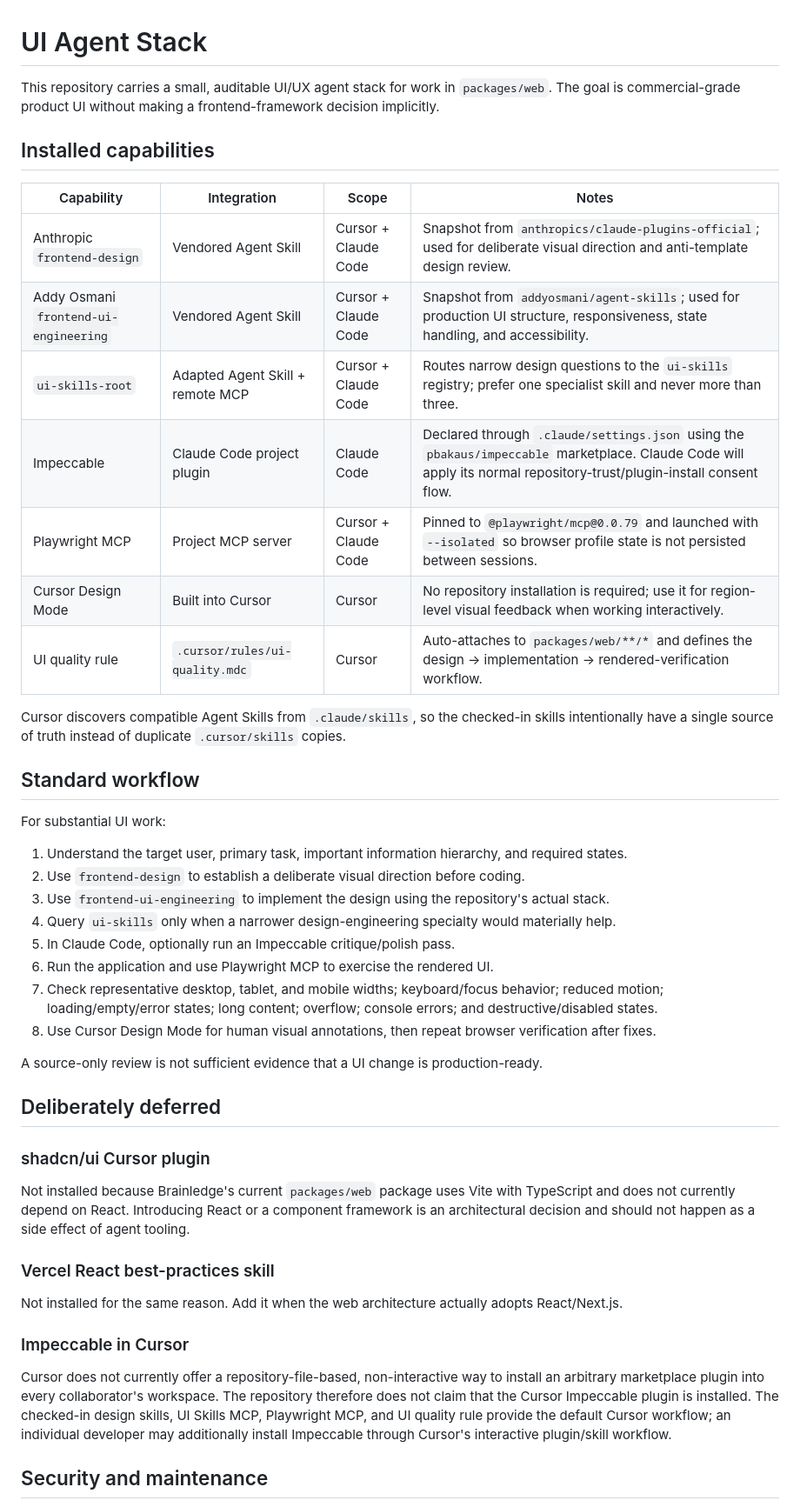
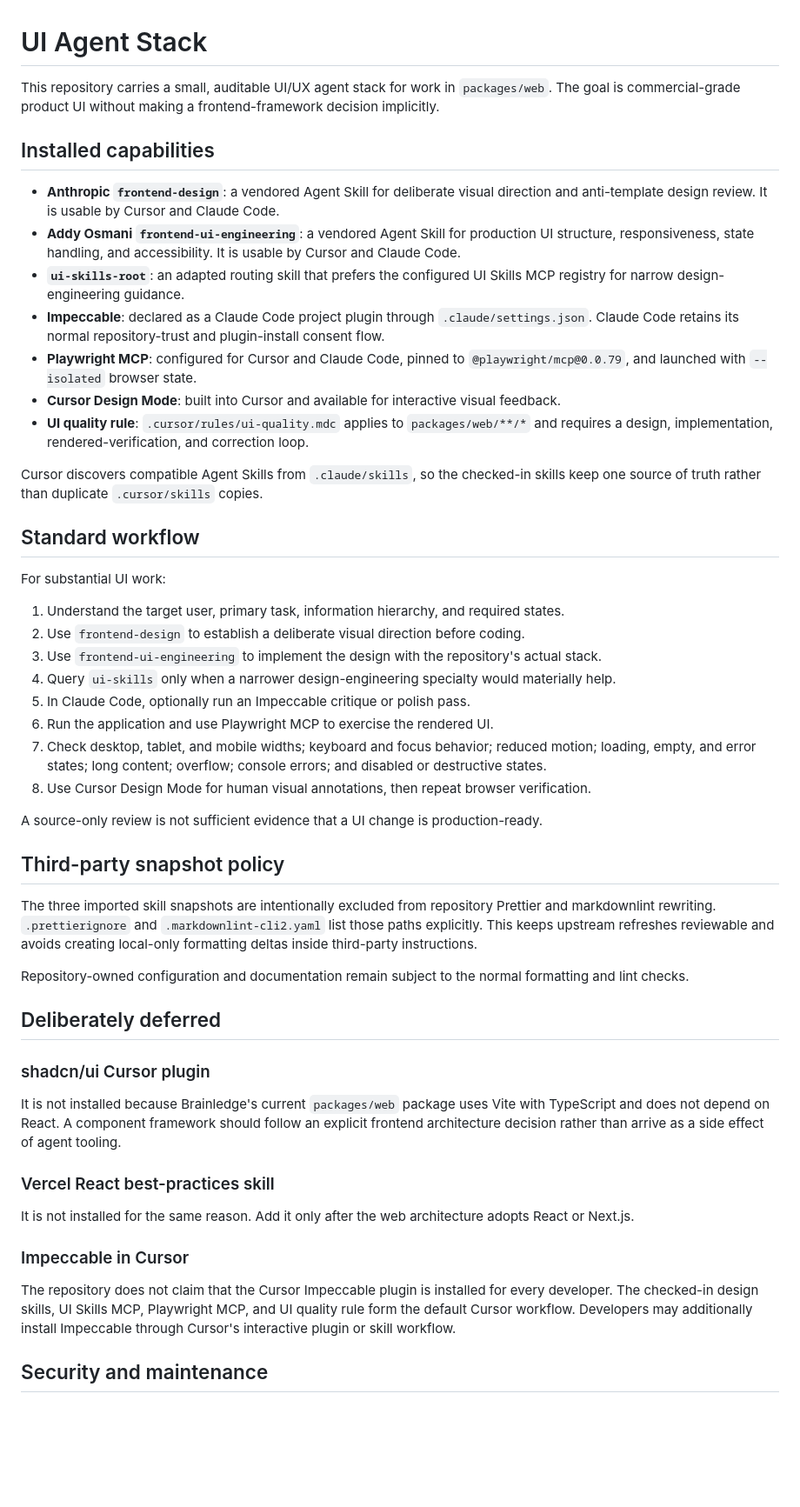
Before and after one commit to yu-iskw/brainledge, a Markdown page: docs/ui-agent-stack.md, the part around one of its changes. Shown at 87% size. Rendered like a GitHub page; blank space fills up the shorter version.

Commit message:
fix: simplify UI agent stack documentation

```diff
--- a/docs/ui-agent-stack.md
+++ b/docs/ui-agent-stack.md
@@ -1,49 +1,73 @@
 # UI Agent Stack
 
-This repository carries a small, auditable UI/UX agent stack for work in `packages/web`. The goal is commercial-grade product UI without making a frontend-framework decision implicitly.
+This repository carries a small, auditable UI/UX agent stack for work in `packages/web`.
+The goal is commercial-grade product UI without making a frontend-framework decision implicitly.
 
 ## Installed capabilities
 
-| Capability | Integration | Scope | Notes |
-| --- | --- | --- | --- |
-| Anthropic `frontend-design` | Vendored Agent Skill | Cursor + Claude Code | Snapshot from `anthropics/claude-plugins-official`; used for deliberate visual direction and anti-template design review. |
-| Addy Osmani `frontend-ui-engineering` | Vendored Agent Skill | Cursor + Claude Code | Snapshot from `addyosmani/agent-skills`; used for production UI structure, responsiveness, state handling, and accessibility. |
-| `ui-skills-root` | Adapted Agent Skill + remote MCP | Cursor + Claude Code | Routes narrow design questions to the `ui-skills` registry; prefer one specialist skill and never more than three. |
-| Impeccable | Claude Code project plugin | Claude Code | Declared through `.claude/settings.json` using the `pbakaus/impeccable` marketplace. Claude Code will apply its normal repository-trust/plugin-install consent flow. |
-| Playwright MCP | Project MCP server | Cursor + Claude Code | Pinned to `@playwright/mcp@0.0.79` and launched with `--isolated` so browser profile state is not persisted between sessions. |
-| Cursor Design Mode | Built into Cursor | Cursor | No repository installation is required; use it for region-level visual feedback when working interactively. |
-| UI quality rule | `.cursor/rules/ui-quality.mdc` | Cursor | Auto-attaches to `packages/web/**/*` and defines the design → implementation → rendered-verification workflow. |
+- **Anthropic `frontend-design`**: a vendored Agent Skill for deliberate visual direction and
+  anti-template design review. It is usable by Cursor and Claude Code.
+- **Addy Osmani `frontend-ui-engineering`**: a vendored Agent Skill for production UI structure,
+  responsiveness, state handling, and accessibility. It is usable by Cursor and Claude Code.
+- **`ui-skills-root`**: an adapted routing skill that prefers the configured UI Skills MCP registry
+  for narrow design-engineering guidance.
+- **Impeccable**: declared as a Claude Code project plugin through `.claude/settings.json`.
+  Claude Code retains its normal repository-trust and plugin-install consent flow.
+- **Playwright MCP**: configured for Cursor and Claude Code, pinned to
+  `@playwright/mcp@0.0.79`, and launched with `--isolated` browser state.
+- **Cursor Design Mode**: built into Cursor and available for interactive visual feedback.
+- **UI quality rule**: `.cursor/rules/ui-quality.mdc` applies to `packages/web/**/*` and requires a
+  design, implementation, rendered-verification, and correction loop.
 
-Cursor discovers compatible Agent Skills from `.claude/skills`, so the checked-in skills intentionally have a single source of truth instead of duplicate `.cursor/skills` copies.
+Cursor discovers compatible Agent Skills from `.claude/skills`, so the checked-in skills keep one
+source of truth rather than duplicate `.cursor/skills` copies.
 
 ## Standard workflow
 
 For substantial UI work:
 
-1. Understand the target user, primary task, important information hierarchy, and required states.
+1. Understand the target user, primary task, information hierarchy, and required states.
 2. Use `frontend-design` to establish a deliberate visual direction before coding.
-3. Use `frontend-ui-engineering` to implement the design using the repository's actual stack.
+3. Use `frontend-ui-engineering` to implement the design with the repository's actual stack.
 4. Query `ui-skills` only when a narrower design-engineering specialty would materially help.
-5. In Claude Code, optionally run an Impeccable critique/polish pass.
+5. In Claude Code, optionally run an Impeccable critique or polish pass.
 6. Run the application and use Playwright MCP to exercise the rendered UI.
-7. Check representative desktop, tablet, and mobile widths; keyboard/focus behavior; reduced motion; loading/empty/error states; long content; overflow; console errors; and destructive/disabled states.
-8. Use Cursor Design Mode for human visual annotations, then repeat browser verification after fixes.
+7. Check desktop, tablet, and mobile widths; keyboard and focus behavior; reduced motion;
+   loading, empty, and error states; long content; overflow; console errors; and disabled or
+   destructive states.
+8. Use Cursor Design Mode for human visual annotations, then repeat browser verification.
 
 A source-only review is not sufficient evidence that a UI change is production-ready.
+
+## Third-party snapshot policy
+
+The three imported skill snapshots are intentionally excluded from repository Prettier and
+markdownlint rewriting. `.prettierignore` and `.markdownlint-cli2.yaml` list those paths explicitly.
+This keeps upstream refreshes reviewable and avoids creating local-only formatting deltas inside
+third-party instructions.
+
+Repository-owned configuration and documentation remain subject to the normal formatting and lint
+checks.
 
 ## Deliberately deferred
 
 ### shadcn/ui Cursor plugin
 
-Not installed because Brainledge's current `packages/web` package uses Vite with TypeScript and does not currently depend on React. Introducing React or a component framework is an architectural decision and should not happen as a side effect of agent tooling.
+It is not installed because Brainledge's current `packages/web` package uses Vite with TypeScript
+and does not depend on React. A component framework should follow an explicit frontend architecture
+decision rather than arrive as a side effect of agent tooling.
 
 ### Vercel React best-practices skill
 
-Not installed for the same reason. Add it when the web architecture actually adopts React/Next.js.
+It is not installed for the same reason. Add it only after the web architecture adopts React or
+Next.js.
 
 ### Impeccable in Cursor
 
-Cursor does not currently offer a repository-file-based, non-interactive way to install an arbitrary marketplace plugin into every collaborator's workspace. The repository therefore does not claim that the Cursor Impeccable plugin is installed. The checked-in design skills, UI Skills MCP, Playwright MCP, and UI quality rule provide the default Cursor workflow; an individual developer may additionally install Impeccable through Cursor's interactive plugin/skill workflow.
+The repository does not claim that the Cursor Impeccable plugin is installed for every developer.
+The checked-in design skills, UI Skills MCP, Playwright MCP, and UI quality rule form the default
+Cursor workflow. Developers may additionally install Impeccable through Cursor's interactive
+plugin or skill workflow.
 
 ## Security and maintenance
 
```
Also changed, not shown: other parts of docs/ui-agent-stack.md (+18 -35 lines).
